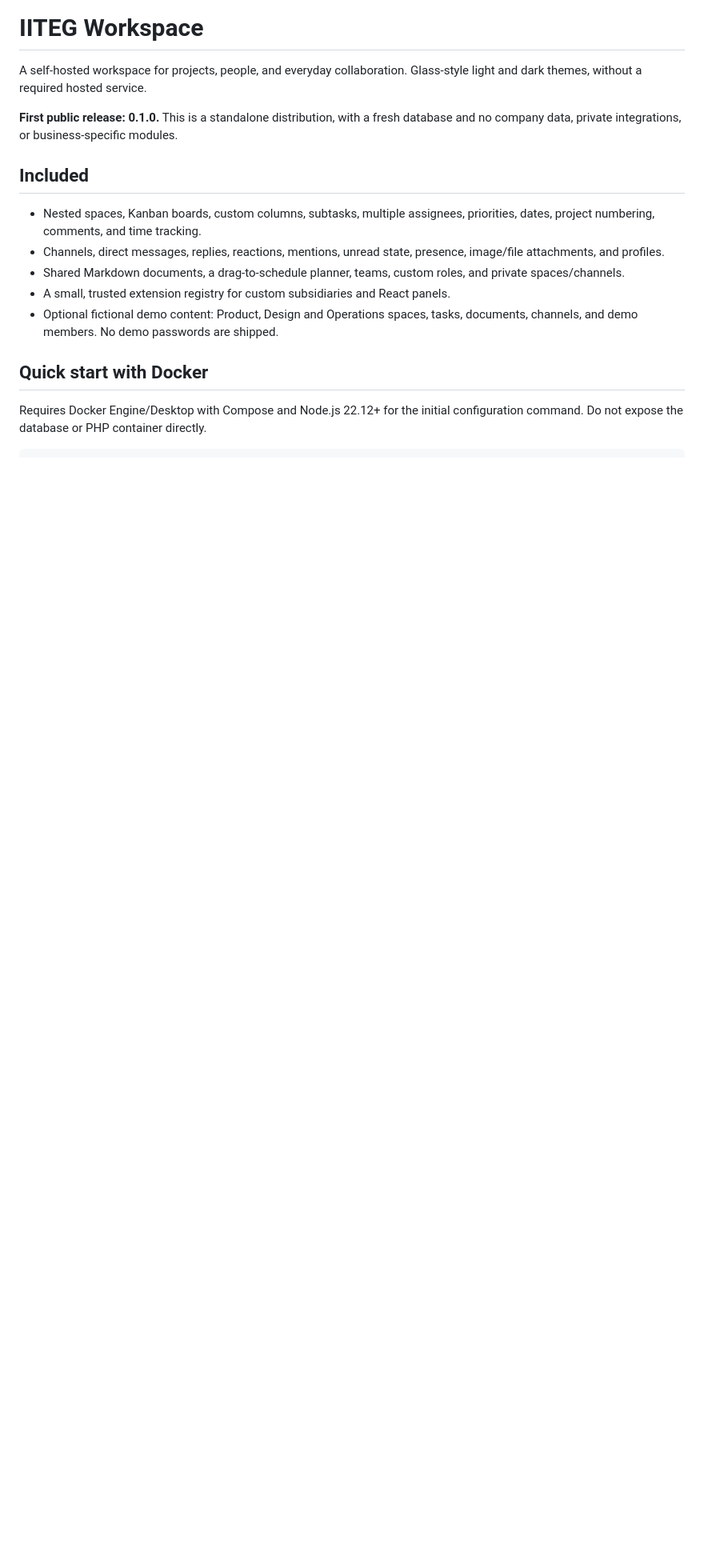
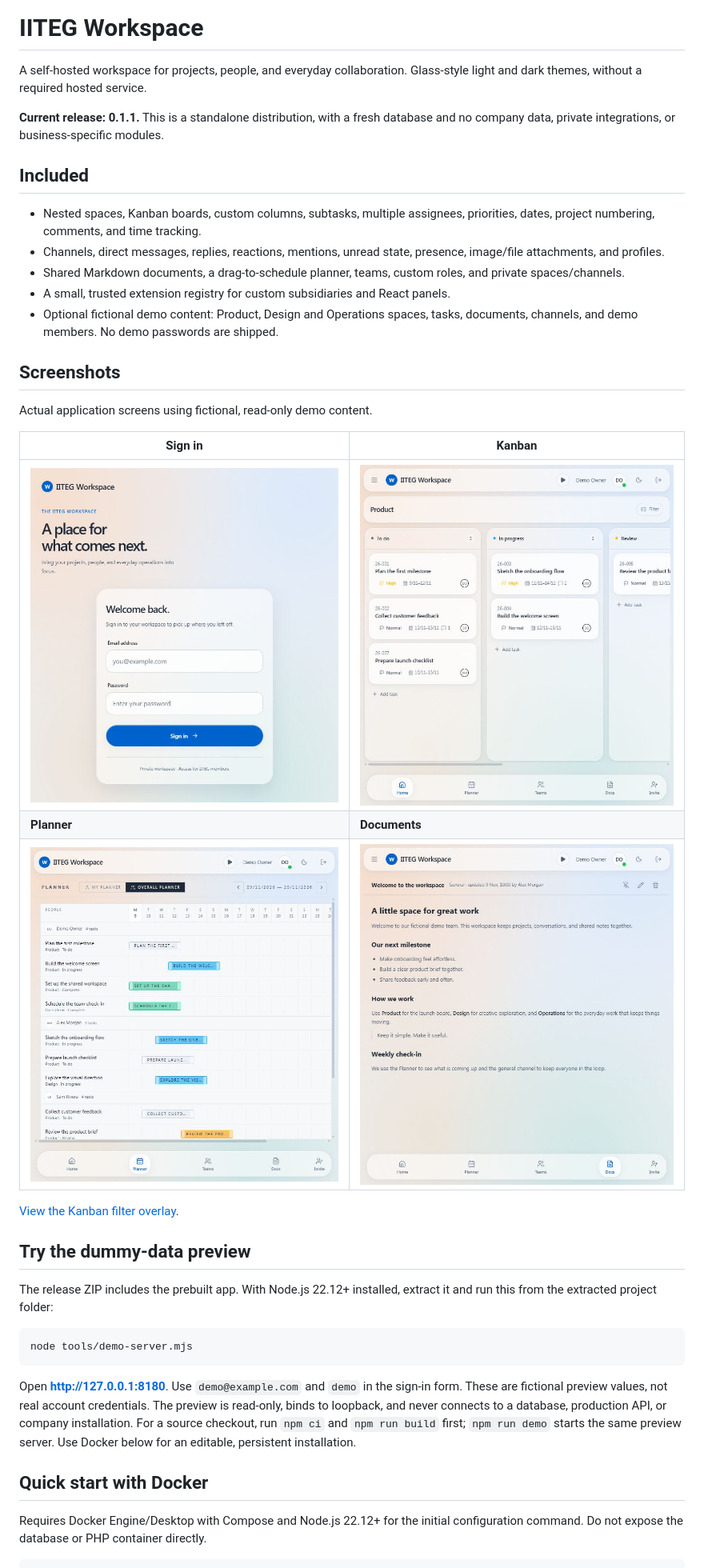
Before and after one commit to Artis-98/iiteg-workspace, a Markdown page: README.md, the part around the change. Shown at 80% size. Rendered like a GitHub page; pictures changed too: screenshots/docs-demo.jpg (added), screenshots/kanban-demo.jpg (added), screenshots/login-demo.jpg (added); blank space fills up the shorter version.

Commit message:
Add screenshots and a read-only fictional demo for the full release

````diff
--- a/README.md
+++ b/README.md
@@ -3,7 +3,7 @@
 A self-hosted workspace for projects, people, and everyday collaboration.
 Glass-style light and dark themes, without a required hosted service.
 
-**First public release: 0.1.0.** This is a standalone distribution, with a fresh
+**Current release: 0.1.1.** This is a standalone distribution, with a fresh
 database and no company data, private integrations, or business-specific modules.
 
 ## Included
@@ -17,6 +17,34 @@ database and no company data, private integrations, or business-specific modules
 - A small, trusted extension registry for custom subsidiaries and React panels.
 - Optional fictional demo content: Product, Design and Operations spaces, tasks,
   documents, channels, and demo members. No demo passwords are shipped.
+
+## Screenshots
+
+Actual application screens using fictional, read-only demo content.
+
+| Sign in | Kanban |
+| --- | --- |
+| ![Glass-style sign-in](screenshots/login-demo.jpg) | ![Fictional product board](screenshots/kanban-demo.jpg) |
+| **Planner** | **Documents** |
+| ![Fictional team schedule](screenshots/planner-demo.jpg) | ![Sample handbook](screenshots/docs-demo.jpg) |
+
+[View the Kanban filter overlay](screenshots/kanban-filter-demo.jpg).
+
+## Try the dummy-data preview
+
+The release ZIP includes the prebuilt app. With Node.js 22.12+ installed, extract
+it and run this from the extracted project folder:
+
+```sh
+node tools/demo-server.mjs
+```
+
+Open **http://127.0.0.1:8180**. Use `demo@example.com` and `demo` in the sign-in
+form. These are fictional preview values, not real account credentials.
+The preview is read-only, binds to loopback, and never connects to a database,
+production API, or company installation. For a source checkout, run `npm ci`
+and `npm run build` first; `npm run demo` starts the same preview server.
+Use Docker below for an editable, persistent installation.
 
 ## Quick start with Docker
 
````
Also changed, not shown: CHANGELOG.md (+6 -0 lines), screenshots/README.md (added, +12 -0 lines), screenshots/kanban-filter-demo.jpg (added), 5 other files.
